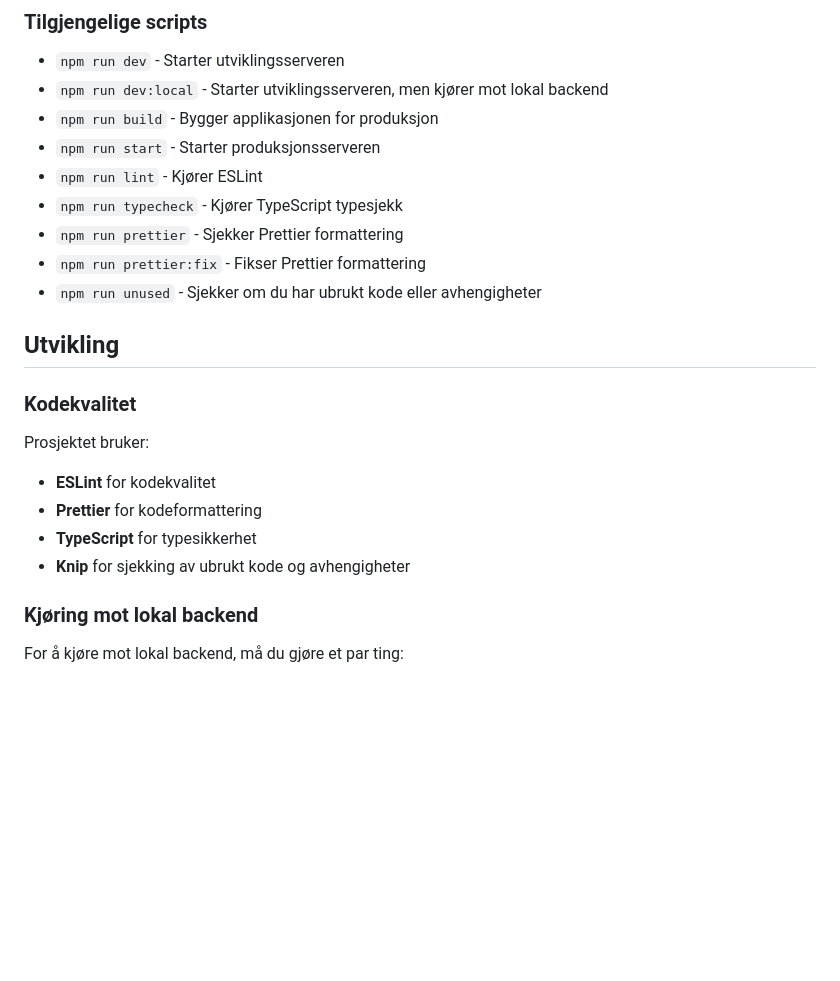
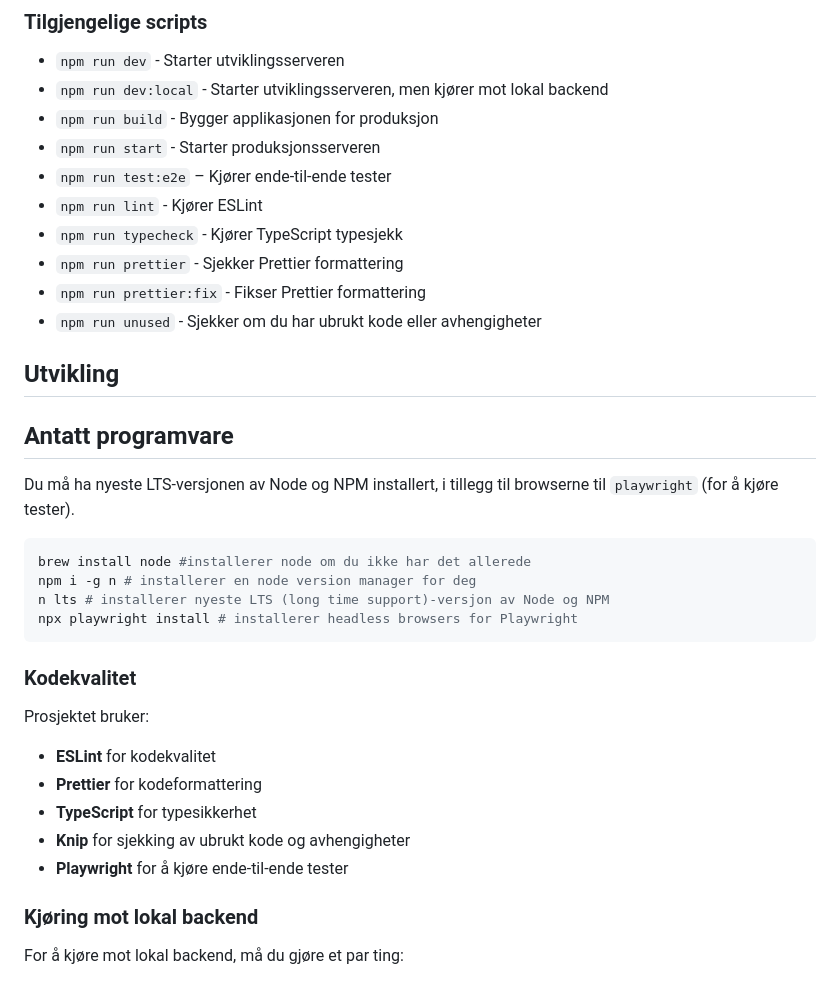
Before and after one commit to navikt/watson-sok, a Markdown page: README.md, the part around the change. GitHub-like rendering; blank space fills up the shorter version.

Commit message:
Legg til dokumentasjon om ende-til-ende testing

````diff
--- a/README.md
+++ b/README.md
@@ -50,6 +50,7 @@ npm run dev
 - `npm run dev:local` - Starter utviklingsserveren, men kjører mot lokal backend
 - `npm run build` - Bygger applikasjonen for produksjon
 - `npm run start` - Starter produksjonsserveren
+- `npm run test:e2e` – Kjører ende-til-ende tester
 - `npm run lint` - Kjører ESLint
 - `npm run typecheck` - Kjører TypeScript typesjekk
 - `npm run prettier` - Sjekker Prettier formattering
@@ -57,6 +58,17 @@ npm run dev
 - `npm run unused` - Sjekker om du har ubrukt kode eller avhengigheter
 
 ## Utvikling
+
+## Antatt programvare
+
+Du må ha nyeste LTS-versjonen av Node og NPM installert, i tillegg til browserne til `playwright` (for å kjøre tester).
+
+```bash
+brew install node #installerer node om du ikke har det allerede
+npm i -g n # installerer en node version manager for deg
+n lts # installerer nyeste LTS (long time support)-versjon av Node og NPM
+npx playwright install # installerer headless browsers for Playwright
+```
 
 ### Kodekvalitet
 
@@ -66,6 +78,7 @@ Prosjektet bruker:
 - **Prettier** for kodeformattering
 - **TypeScript** for typesikkerhet
 - **Knip** for sjekking av ubrukt kode og avhengigheter
+- **Playwright** for å kjøre ende-til-ende tester
 
 ### Kjøring mot lokal backend
 
````
